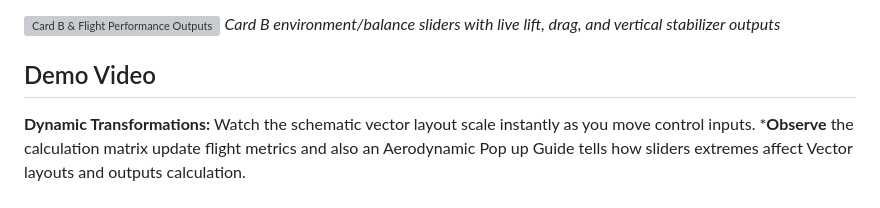
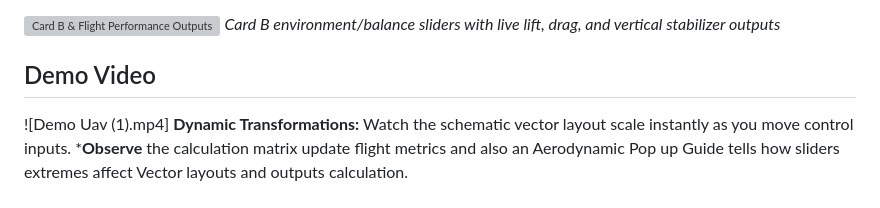
Before and after one commit to KhushiPandey04/UAV-Design-Schematic-Engine, a Markdown page: README.md, the part around the change. GitHub-like rendering; grey boxes are pictures that could not be loaded.

```diff
--- a/README.md
+++ b/README.md
@@ -27,6 +27,7 @@ Adjusting the sliders triggers instant mathematical updates across the schematic
 ![Card B & Flight Performance Outputs](screenshots/03_card_b_and_flight_outputs.png)
 *Card B environment/balance sliders with live lift, drag, and vertical stabilizer outputs*
 ## Demo Video
+![Demo Uav (1).mp4]
 **Dynamic Transformations:** Watch the schematic vector layout scale instantly as you move control inputs.
 ***Observe** the calculation matrix update flight metrics and also an Aerodynamic Pop up Guide tells how sliders extremes affect Vector layouts and outputs calculation.
 # DEVELOPMENT NOTE :
```
